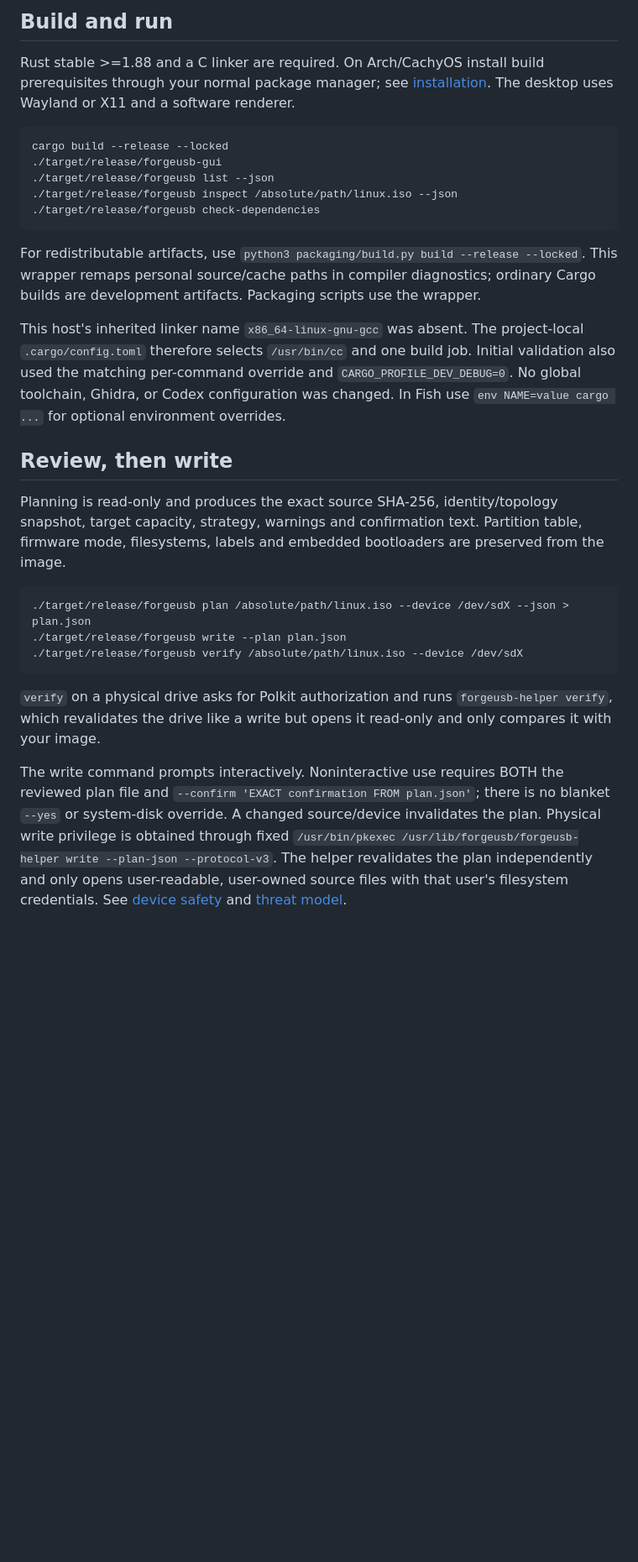
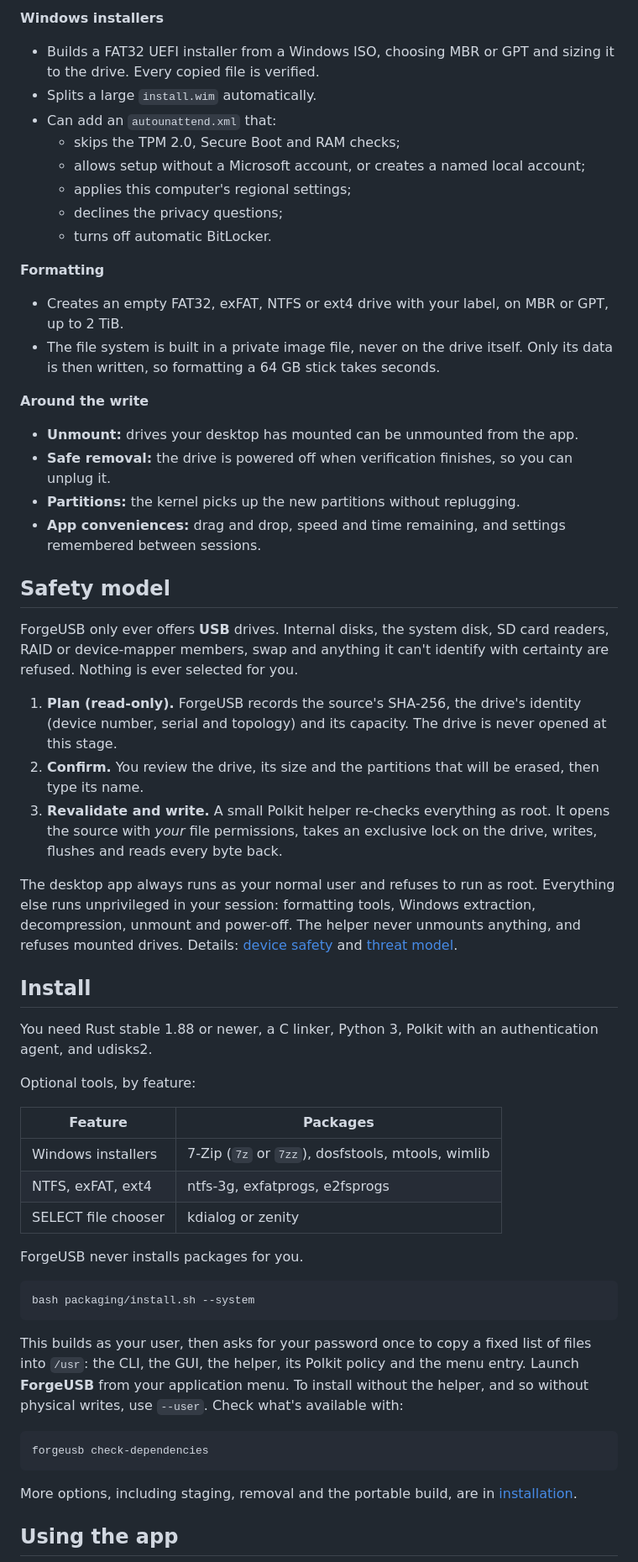
Before and after one commit to NidAll/forgeusb, a Markdown page: README.md, the part around one of its changes. Shown at 84% size. Drawn GitHub-style; blank space fills up the shorter version.

````diff
--- a/README.md
+++ b/README.md
@@ -16,33 +28,59 @@ Read-only operation review using synthetic demo paths in disposable-file mode. W
 
-## Build and run
+**Windows installers**
+- Builds a FAT32 UEFI installer from a Windows ISO, choosing MBR or GPT and sizing it to the drive. Every copied file is verified.
+- Splits a large `install.wim` automatically.
+- Can add an `autounattend.xml` that:
+  - skips the TPM 2.0, Secure Boot and RAM checks;
+  - allows setup without a Microsoft account, or creates a named local account;
+  - applies this computer's regional settings;
+  - declines the privacy questions;
+  - turns off automatic BitLocker.
 
-Rust stable >=1.88 and a C linker are required. On Arch/CachyOS install build prerequisites through your normal package manager; see [installation](docs/installation.md). The desktop uses Wayland or X11 and a software renderer.
+**Formatting**
+- Creates an empty FAT32, exFAT, NTFS or ext4 drive with your label, on MBR or GPT, up to 2 TiB.
+- The file system is built in a private image file, never on the drive itself. Only its data is then written, so formatting a 64 GB stick takes seconds.
 
-```sh
-cargo build --release --locked
-./target/release/forgeusb-gui
-./target/release/forgeusb list --json
-./target/release/forgeusb inspect /absolute/path/linux.iso --json
-./target/release/forgeusb check-dependencies
+**Around the write**
+- **Unmount:** drives your desktop has mounted can be unmounted from the app.
+- **Safe removal:** the drive is powered off when verification finishes, so you can unplug it.
+- **Partitions:** the kernel picks up the new partitions without replugging.
+- **App conveniences:** drag and drop, speed and time remaining, and settings remembered between sessions.
+
+## Safety model
+
+ForgeUSB only ever offers **USB** drives. Internal disks, the system disk, SD card readers, RAID or device-mapper members, swap and anything it can't identify with certainty are refused. Nothing is ever selected for you.
+
+1. **Plan (read-only).** ForgeUSB records the source's SHA-256, the drive's identity (device number, serial and topology) and its capacity. The drive is never opened at this stage.
+2. **Confirm.** You review the drive, its size and the partitions that will be erased, then type its name.
+3. **Revalidate and write.** A small Polkit helper re-checks everything as root. It opens the source with *your* file permissions, takes an exclusive lock on the drive, writes, flushes and reads every byte back.
+
+The desktop app always runs as your normal user and refuses to run as root. Everything else runs unprivileged in your session: formatting tools, Windows extraction, decompression, unmount and power-off. The helper never unmounts anything, and refuses mounted drives. Details: [device safety](docs/device-safety.md) and [threat model](docs/threat-model.md).
+
+## Install
+
+You need Rust stable 1.88 or newer, a C linker, Python 3, Polkit with an authentication agent, and udisks2.
+
+Optional tools, by feature:
+
+| Feature | Packages |
+|---|---|
+| Windows installers | 7-Zip (`7z` or `7zz`), dosfstools, mtools, wimlib |
+| NTFS, exFAT, ext4 | ntfs-3g, exfatprogs, e2fsprogs |
+| SELECT file chooser | kdialog or zenity |
+
+ForgeUSB never installs packages for you.
+
+```bash
+bash packaging/install.sh --system
 ```
 
-For redistributable artifacts, use `python3 packaging/build.py build --release --locked`.
-This wrapper remaps personal source/cache paths in compiler diagnostics; ordinary
-Cargo builds are development artifacts. Packaging scripts use the wrapper.
+This builds as your user, then asks for your password once to copy a fixed list of files into `/usr`: the CLI, the GUI, the helper, its Polkit policy and the menu entry. Launch **ForgeUSB** from your application menu. To install without the helper, and so without physical writes, use `--user`. Check what's available with:
 
-This host's inherited linker name `x86_64-linux-gnu-gcc` was absent. The project-local `.cargo/config.toml` therefore selects `/usr/bin/cc` and one build job. Initial validation also used the matching per-command override and `CARGO_PROFILE_DEV_DEBUG=0`. No global toolchain, Ghidra, or Codex configuration was changed. In Fish use `env NAME=value cargo ...` for optional environment overrides.
-
-## Review, then write
-
-Planning is read-only and produces the exact source SHA-256, identity/topology snapshot, target capacity, strategy, warnings and confirmation text. Partition table, firmware mode, filesystems, labels and embedded bootloaders are preserved from the image.
-
-```sh
-./target/release/forgeusb plan /absolute/path/linux.iso --device /dev/sdX --json > plan.json
-./target/release/forgeusb write --plan plan.json
-./target/release/forgeusb verify /absolute/path/linux.iso --device /dev/sdX
+```bash
+forgeusb check-dependencies
 ```
 
-`verify` on a physical drive asks for Polkit authorization and runs `forgeusb-helper verify`, which revalidates the drive like a write but opens it read-only and only compares it with your image.
+More options, including staging, removal and the portable build, are in [installation](docs/installation.md).
 
-The write command prompts interactively. Noninteractive use requires BOTH the reviewed plan file and `--confirm 'EXACT confirmation FROM plan.json'`; there is no blanket `--yes` or system-disk override. A changed source/device invalidates the plan. Physical write privilege is obtained through fixed `/usr/bin/pkexec /usr/lib/forgeusb/forgeusb-helper write --plan-json --protocol-v3`. The helper revalidates the plan independently and only opens user-readable, user-owned source files with that user's filesystem credentials. See [device safety](docs/device-safety.md) and [threat model](docs/threat-model.md).
+## Using the app
 
````
Also changed, not shown: other parts of README.md (+85 -50 lines), docs/gui.md (+4 -2 lines), docs/installation.md (+1 -1 lines), docs/gui-format.png (added), docs/gui-plan-smoke.png, docs/gui-smoke.png, docs/gui-windows.png (added), 2 other files.
